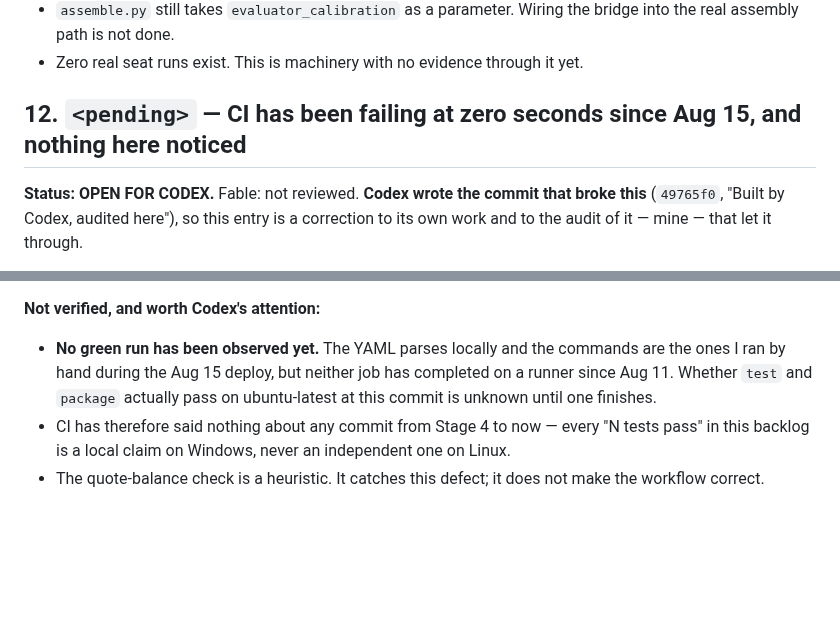
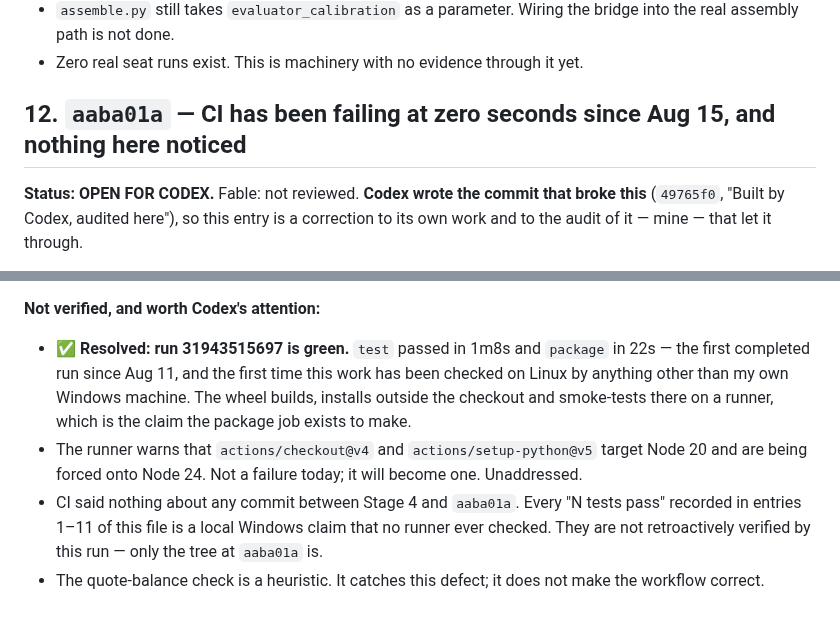
Before and after one commit to Ridwannurudeen/docket, a Markdown page: docs/deliberation/AUDIT-BACKLOG.md, 2 parts joined by grey strips. GitHub-like rendering; blank space fills up the shorter version.

Commit message:
Record that CI is actually green, not merely fixed
The entry said no green run had been observed, which was true when it was written and
stopped being true four minutes later. Run 31943515697 passed both jobs: the tests in
1m8s and the wheel build, out-of-checkout install and smoke in 22s.

It is worth being precise about what that does and does not settle. It verifies the tree
at this commit on Linux, which nothing had done since Aug 11. It does not retroactively
verify entries one through eleven — those remain local claims from a single Windows
machine, and the runs that would have checked them were the ones failing at zero seconds.

```diff
--- a/docs/deliberation/AUDIT-BACKLOG.md
+++ b/docs/deliberation/AUDIT-BACKLOG.md
@@ -388,7 +388,7 @@ directly on disk bypassing the write gate — not merely that something raised.
   real assembly path is not done.
 - Zero real seat runs exist. This is machinery with no evidence through it yet.
 
-## 12. `<pending>` — CI has been failing at zero seconds since Aug 15, and nothing here noticed
+## 12. `aaba01a` — CI has been failing at zero seconds since Aug 15, and nothing here noticed
 
 **Status: OPEN FOR CODEX.** Fable: not reviewed. **Codex wrote the commit that broke this**
 (`49765f0`, "Built by Codex, audited here"), so this entry is a correction to its own work and
@@ -416,11 +416,14 @@ three tests fail. `pyyaml==6.0.2` added to the `dev` extra for it.
 
 **Not verified, and worth Codex's attention:**
 
-- **No green run has been observed yet.** The YAML parses locally and the commands are the ones
-  I ran by hand during the Aug 15 deploy, but neither job has completed on a runner since Aug 11.
-  Whether `test` and `package` actually pass on ubuntu-latest at this commit is unknown until one
-  finishes.
-- CI has therefore said nothing about any commit from Stage 4 to now — every "N tests pass" in
-  this backlog is a local claim on Windows, never an independent one on Linux.
+- ✅ **Resolved: run 31943515697 is green.** `test` passed in 1m8s and `package` in 22s — the
+  first completed run since Aug 11, and the first time this work has been checked on Linux by
+  anything other than my own Windows machine. The wheel builds, installs outside the checkout
+  and smoke-tests there on a runner, which is the claim the package job exists to make.
+- The runner warns that `actions/checkout@v4` and `actions/setup-python@v5` target Node 20 and
+  are being forced onto Node 24. Not a failure today; it will become one. Unaddressed.
+- CI said nothing about any commit between Stage 4 and `aaba01a`. Every "N tests pass" recorded
+  in entries 1–11 of this file is a local Windows claim that no runner ever checked. They are not
+  retroactively verified by this run — only the tree at `aaba01a` is.
 - The quote-balance check is a heuristic. It catches this defect; it does not make the workflow
   correct.
```
